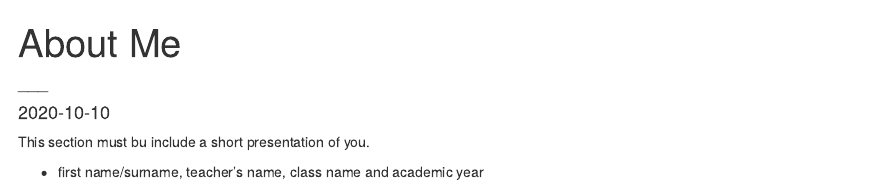
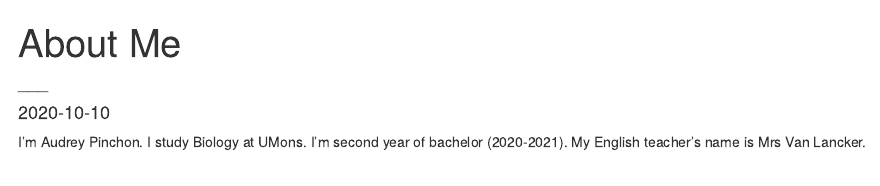
Before and after one commit to audrey1007/audrey-audrey1_blog, an R Markdown document (_posts/about/about.Rmd): the page in a window 1100 px wide, from its top. Rendered offline with R 4.5, knitr and Pandoc, with nearby package versions; drawn as R Markdown's standard HTML page in place of the format the file asks for.

Commit message:
short presentation

```diff
--- a/_posts/about/about.Rmd
+++ b/_posts/about/about.Rmd
@@ -6,6 +6,5 @@ date: "`r Sys.Date()`"
 output: distill::distill_article
 ---
 
-This section must bu include a short presentation of you.
-
-- first name/surname, teacher’s name, class name and academic year
+I'm Audrey Pinchon. I study Biology at UMons. I'm second year of bachelor (2020-2021).
+My English teacher's name is Mrs Van Lancker.
```
Also changed, not shown: _posts/about/about.html, docs/posts/posts.json, 3 other files.
